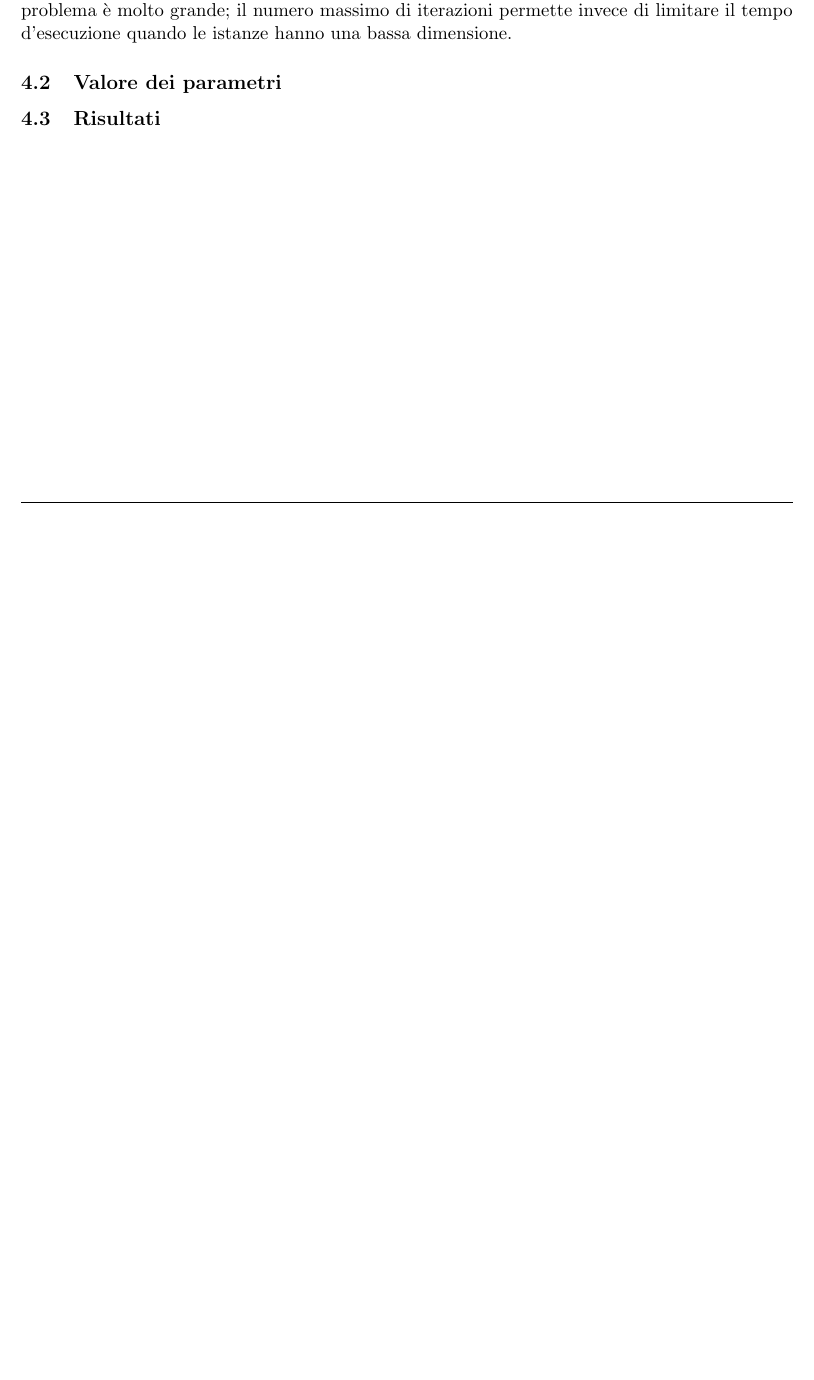
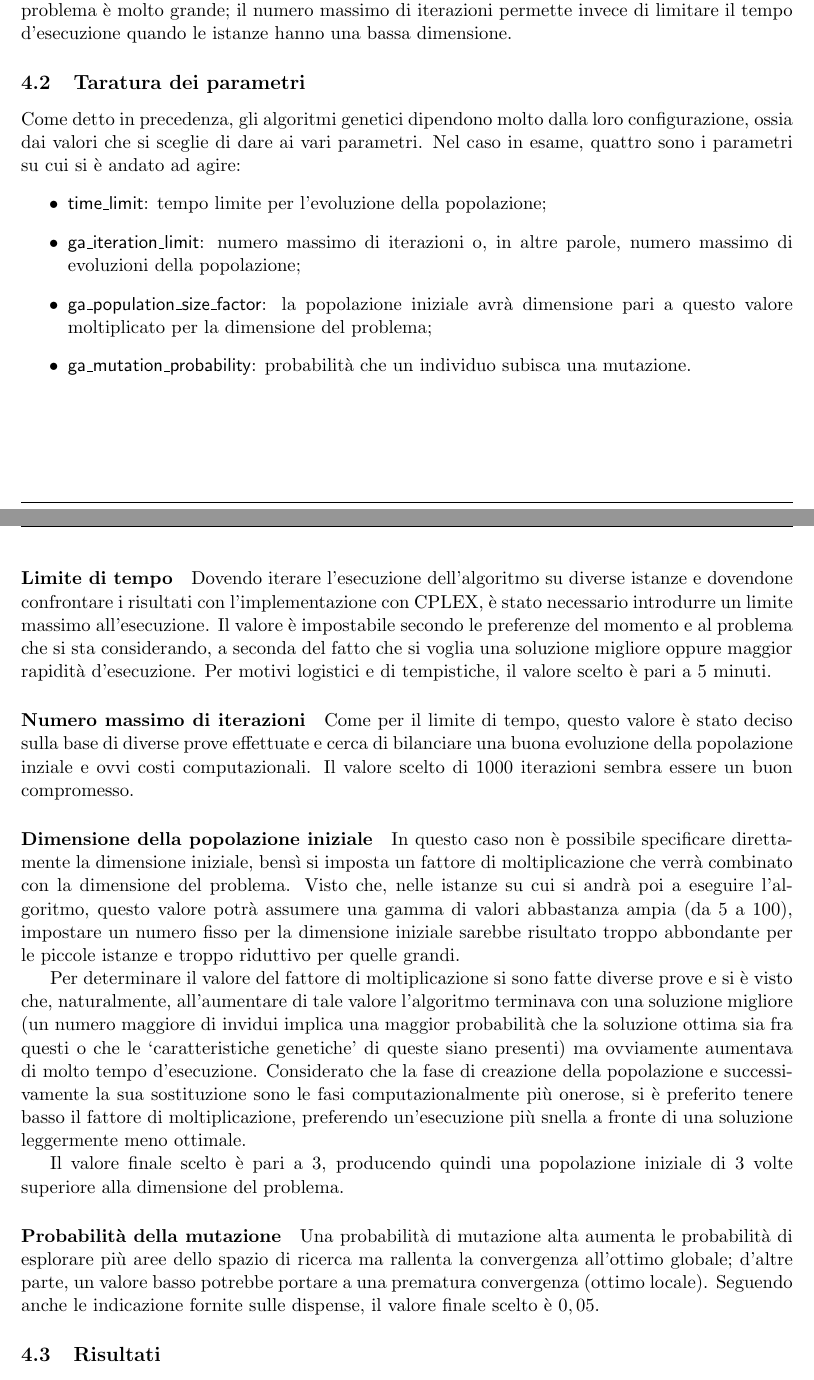
Before and after one commit to mromanelli9/memoc-project, a LaTeX thesis (doc/latex/relazione.tex, which reads doc/latex/ga.tex): part of page 7 of 11 before the commit and two parts of pages 7 and 8 of 12 after it, the two joined at a grey line, cut so that both start at the same text, the shorter picture padded with empty space. Compiled offline with pdfLaTeX.

Commit message:
aggiunta taratura

```diff
--- a/doc/latex/ga.tex
+++ b/doc/latex/ga.tex
@@ -110,8 +110,54 @@ il numero massimo di iterazioni permette invece di limitare il tempo d'esecuzion
 quando le istanze hanno una bassa dimensione.
 %%%%
 %%%%
-\subsection{Valore dei parametri}\label{subsec:parametri}
-% TODO -
+\subsection{Taratura dei parametri}\label{subsec:parametri}
+Come detto in precedenza, gli algoritmi genetici dipendono molto dalla loro configurazione, ossia
+dai valori che si sceglie di dare ai vari parametri.
+Nel caso in esame, quattro sono i parametri su cui si è andato ad agire:
+\begin{itemize}
+	\item \textsf{time\_limit}: tempo limite per l'evoluzione della popolazione;
+	\item \textsf{ga\_iteration\_limit}: numero massimo di iterazioni o, in altre parole, numero massimo di evoluzioni
+	della popolazione;
+	\item \textsf{ga\_population\_size\_factor}: la popolazione iniziale avrà dimensione pari a questo valore
+	moltiplicato per la dimensione del problema;
+	\item \textsf{ga\_mutation\_probability}: probabilità che un individuo subisca una mutazione.
+\end{itemize}
+%
+\paragraph{Limite di tempo}
+Dovendo iterare l'esecuzione dell'algoritmo su diverse istanze e dovendone confrontare i risultati
+con l'implementazione con CPLEX, è stato necessario introdurre un limite massimo all'esecuzione.
+Il valore è impostabile secondo le preferenze del momento e al problema che si sta considerando,
+a seconda del fatto che si voglia una soluzione migliore oppure maggior rapidità d'esecuzione.
+Per motivi logistici e di tempistiche, il valore scelto è pari a 5 minuti.
+%
+\paragraph{Numero massimo di iterazioni}
+Come per il limite di tempo, questo valore è stato deciso sulla base di diverse prove effettuate
+e cerca di bilanciare una buona evoluzione della popolazione inziale e ovvi costi computazionali.
+Il valore scelto di 1000 iterazioni sembra essere un buon compromesso.
+%
+\paragraph{Dimensione della popolazione iniziale}
+In questo caso non è possibile specificare direttamente la dimensione iniziale, bensì si imposta
+un fattore di moltiplicazione che verrà combinato con la dimensione del problema.
+Visto che, nelle istanze su cui si andrà poi a eseguire l'algoritmo, questo valore
+potrà assumere una gamma di valori abbastanza ampia (da 5 a 100), impostare un numero fisso
+per la dimensione iniziale sarebbe risultato troppo abbondante per le piccole istanze
+e troppo riduttivo per quelle grandi.
+
+Per determinare il valore del fattore di moltiplicazione si sono fatte diverse prove e si è visto
+che, naturalmente, all'aumentare di tale valore l'algoritmo terminava con una soluzione migliore
+(un numero maggiore di invidui implica una maggior probabilità che la soluzione ottima sia fra questi
+o che le `caratteristiche genetiche' di queste siano presenti) ma ovviamente aumentava di molto tempo d'esecuzione.
+Considerato che la fase di creazione della popolazione e successivamente la sua sostituzione sono le fasi
+computazionalmente più onerose, si è preferito tenere basso il fattore di moltiplicazione, preferendo
+un'esecuzione più snella a fronte di una soluzione leggermente meno ottimale.
+
+Il valore finale scelto è pari a 3, producendo quindi una popolazione iniziale di 3 volte superiore
+alla dimensione del problema.
+%
+\paragraph{Probabilità della mutazione}
+Una probabilità di mutazione alta aumenta le probabilità di esplorare più aree dello spazio di ricerca
+ma rallenta la convergenza all'ottimo globale; d'altre parte, un valore basso potrebbe portare a una prematura convergenza (ottimo locale).
+Seguendo anche le indicazione fornite sulle dispense, il valore finale scelto è $0,05$.
 %%%%
 %%%%
 \subsection{Risultati}\label{subsec:risultati}
```
